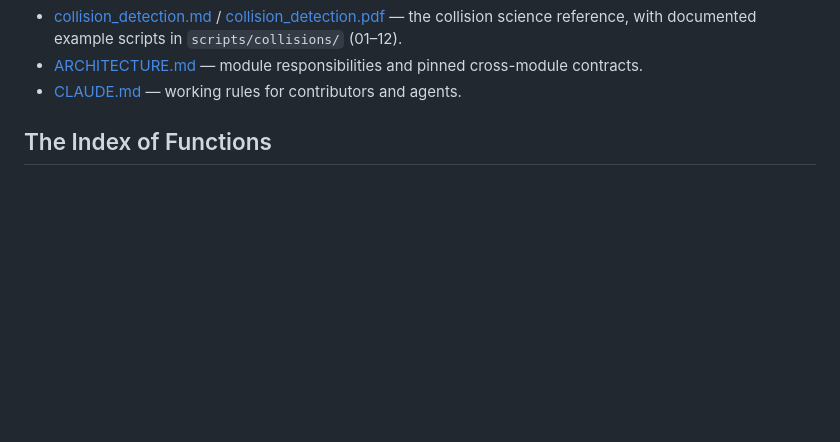
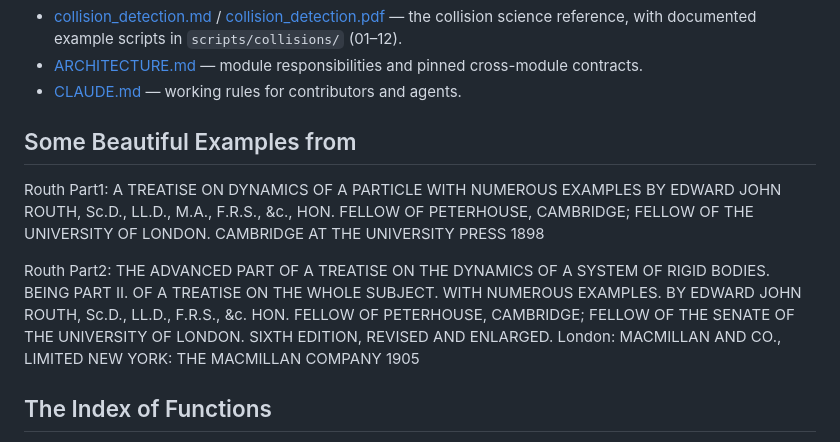
Before and after one commit to once-ere/rustSimulate, a Markdown page: README.md, the part around the change. GitHub-like rendering; blank space fills up the shorter version.

Commit message:
Add examples from Routh's treatise to README
Added examples from Routh's treatise on dynamics.

```diff
--- a/README.md
+++ b/README.md
@@ -69,6 +69,37 @@ and L); 104 tests green (40 lib + 16 collision + 9 conservation +
 - [ARCHITECTURE.md](ARCHITECTURE.md) — module responsibilities and
   pinned cross-module contracts.
 - [CLAUDE.md](CLAUDE.md) — working rules for contributors and agents.
+
+## Some Beautiful Examples from
+Routh Part1:
+A TREATISE ON
+DYNAMICS OF A PARTICLE
+WITH NUMEROUS EXAMPLES
+BY
+EDWARD JOHN ROUTH, Sc.D., LL.D., M.A., F.R.S., &c.,
+HON. FELLOW OF PETERHOUSE, CAMBRIDGE;
+FELLOW OF THE UNIVERSITY OF LONDON.
+CAMBRIDGE
+AT THE UNIVERSITY PRESS
+1898
+
+Routh Part2:
+THE ADVANCED PART
+OF A TREATISE ON THE
+DYNAMICS OF A SYSTEM OF
+RIGID BODIES.
+BEING PART II. OF A TREATISE ON THE WHOLE
+SUBJECT.
+WITH NUMEROUS EXAMPLES.
+BY
+EDWARD JOHN ROUTH, Sc.D., LL.D., F.R.S., &c.
+HON. FELLOW OF PETERHOUSE, CAMBRIDGE;
+FELLOW OF THE SENATE OF THE UNIVERSITY OF LONDON.
+SIXTH EDITION, REVISED AND ENLARGED.
+London:
+MACMILLAN AND CO., LIMITED
+NEW YORK: THE MACMILLAN COMPANY
+1905
 
 ## The Index of Functions
 
```
